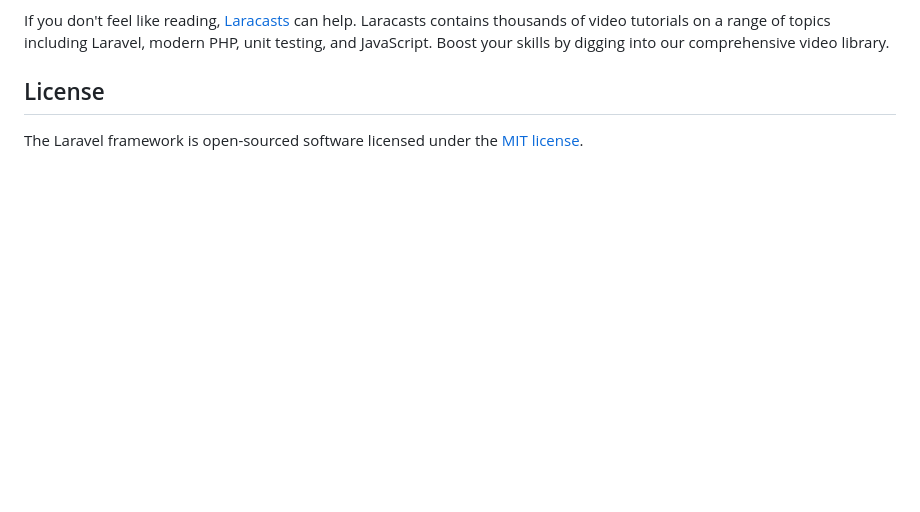
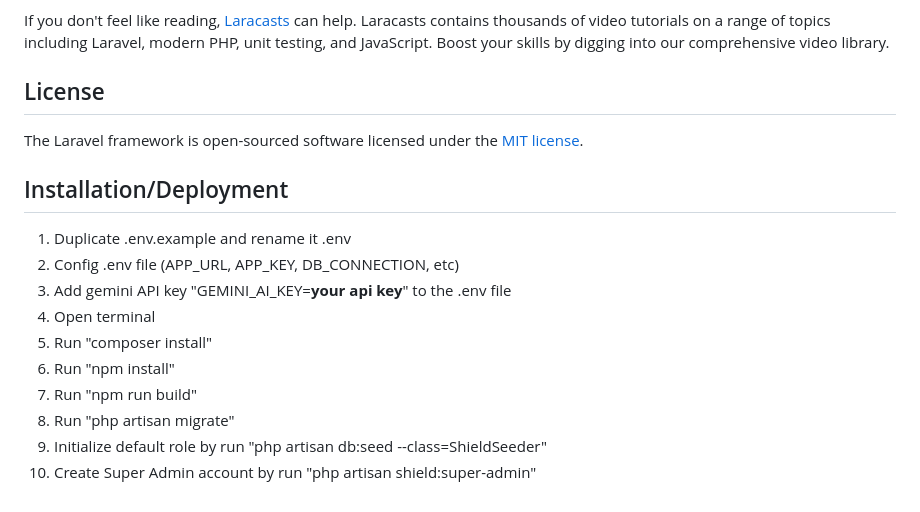
Before and after one commit to NaufalHusnianto/BrightPath, a Markdown page: README.md, the part around the change. GitHub-like rendering; blank space fills up the shorter version.

```diff
--- a/README.md
+++ b/README.md
@@ -65,3 +65,16 @@ If you don't feel like reading, [Laracasts](https://laracasts.com) can help. Lar
 ## License
 
 The Laravel framework is open-sourced software licensed under the [MIT license](https://opensource.org/licenses/MIT).
+
+## Installation/Deployment
+
+ 1. Duplicate .env.example and rename it .env
+ 2. Config .env file (APP_URL, APP_KEY, DB_CONNECTION, etc)
+ 3. Add gemini API key "GEMINI_AI_KEY=**your api key**" to the .env file
+ 4. Open terminal
+ 5. Run "composer install"
+ 6. Run "npm install"
+ 7. Run "npm run build"
+ 8. Run "php artisan migrate"
+ 9. Initialize default role by run "php artisan db:seed --class=ShieldSeeder"
+ 10. Create Super Admin account by run "php artisan shield:super-admin"
```
